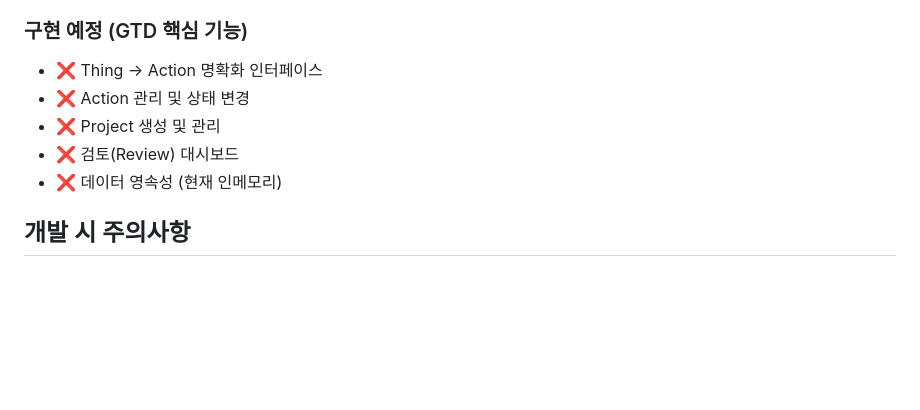
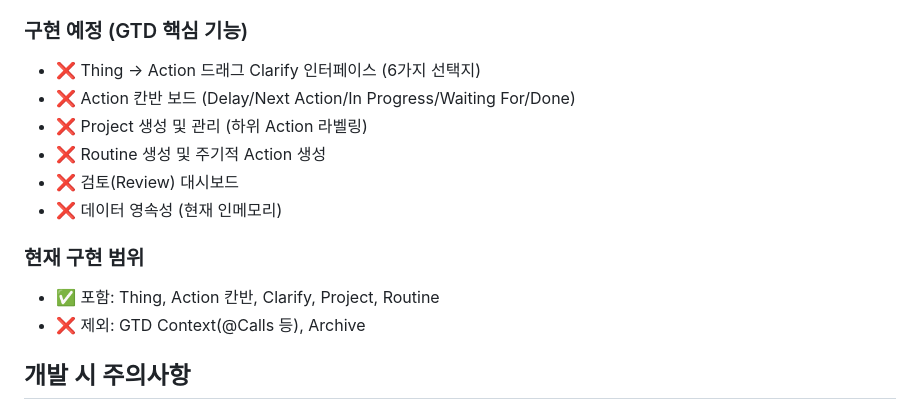
Before and after one commit to yangdongjue5510/GTD-todo, a Markdown page: CLAUDE.md, the part around one of its changes. Drawn GitHub-style; blank space fills up the shorter version.

```diff
--- a/CLAUDE.md
+++ b/CLAUDE.md
@@ -121,11 +115,16 @@ cd frontend && python -m http.server 3000
 - ✅ 백엔드-프론트엔드 연동
 
 ### 구현 예정 (GTD 핵심 기능)
-- ❌ Thing → Action 명확화 인터페이스
-- ❌ Action 관리 및 상태 변경
-- ❌ Project 생성 및 관리
+- ❌ Thing → Action 드래그 Clarify 인터페이스 (6가지 선택지)
+- ❌ Action 칸반 보드 (Delay/Next Action/In Progress/Waiting For/Done)
+- ❌ Project 생성 및 관리 (하위 Action 라벨링)
+- ❌ Routine 생성 및 주기적 Action 생성
 - ❌ 검토(Review) 대시보드
 - ❌ 데이터 영속성 (현재 인메모리)
+
+### 현재 구현 범위
+- ✅ 포함: Thing, Action 칸반, Clarify, Project, Routine
+- ❌ 제외: GTD Context(@Calls 등), Archive
 
 ## 개발 시 주의사항
 
```
Also changed, not shown: other parts of CLAUDE.md (+43 -49 lines), docs/concept.md (+63 -49 lines).
